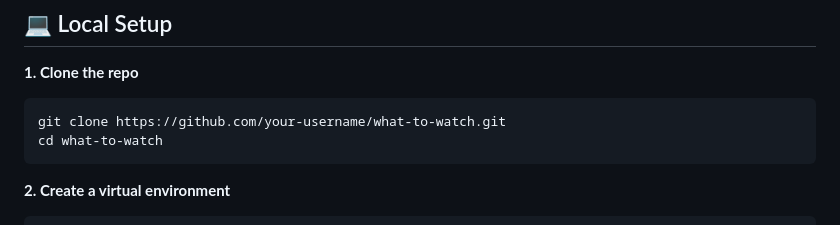
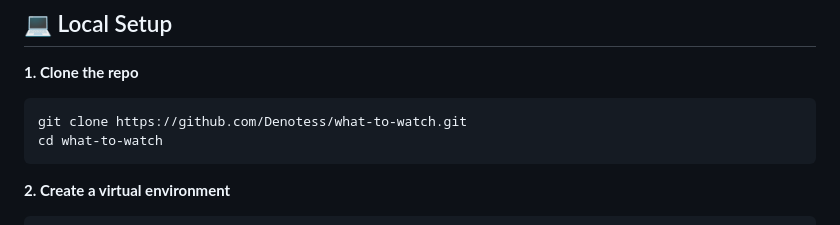
Before and after one commit to Denotess/what-to-watch, a Markdown page: README.md, the part around the change. GitHub-like rendering.

Commit message:
Update repository URL in README

````diff
--- a/README.md
+++ b/README.md
@@ -85,7 +85,7 @@ GOOGLE_REDIRECT_URI=http://127.0.0.1:5000/auth/google/callback
 
 **1. Clone the repo**
 ```bash
-git clone https://github.com/your-username/what-to-watch.git
+git clone https://github.com/Denotess/what-to-watch.git
 cd what-to-watch
 ```
 
````
